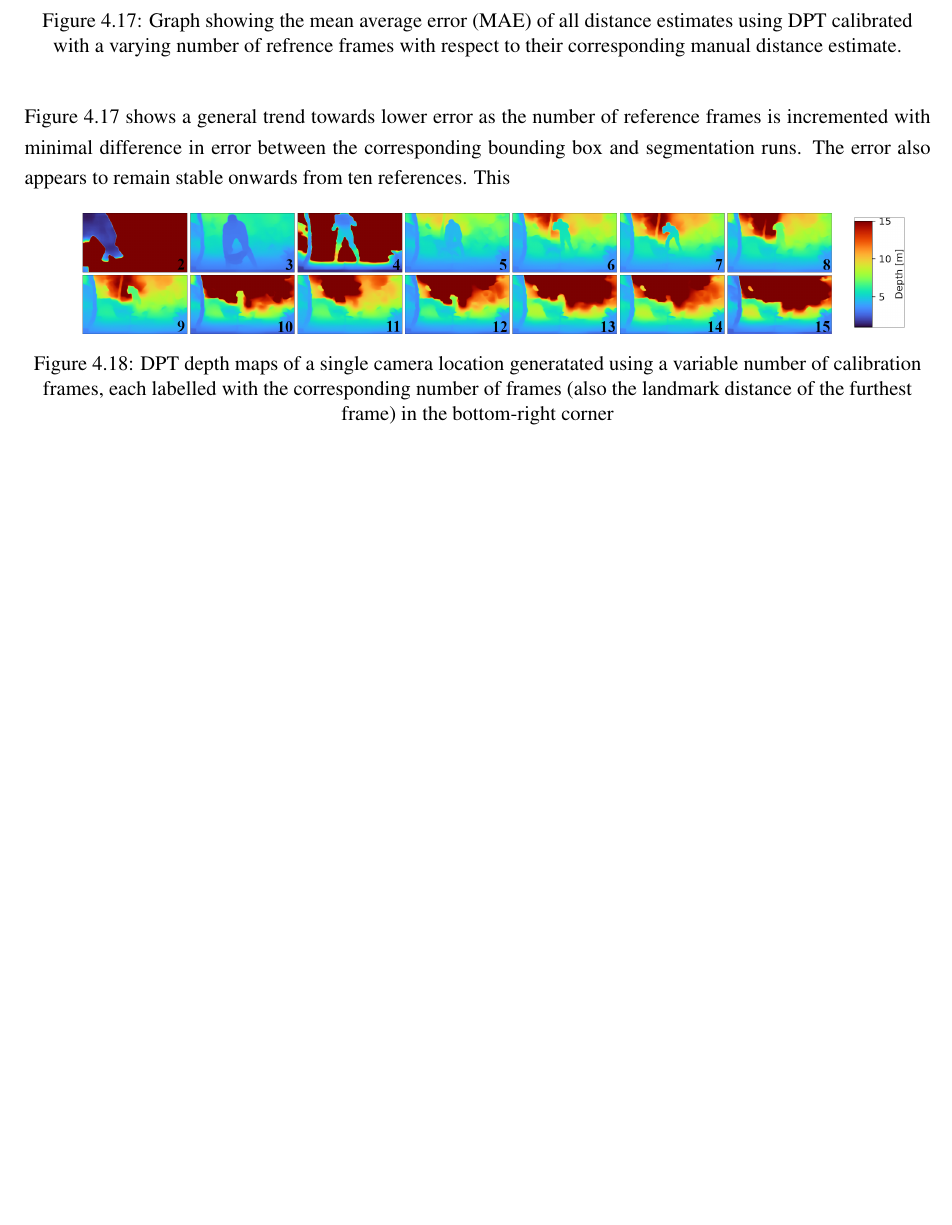
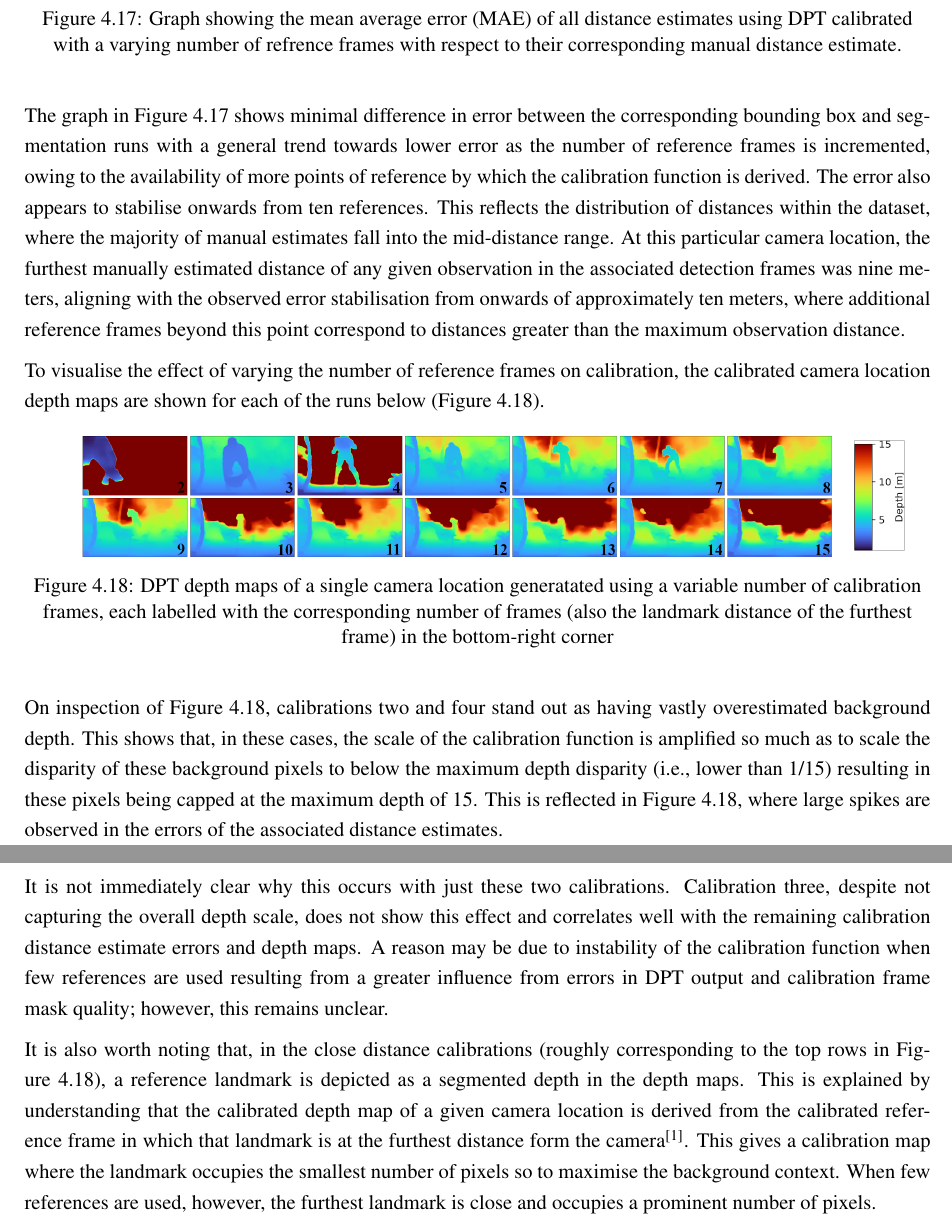
Before and after one commit to TomRaynes/Thesis, a LaTeX document (main.tex, which reads body/analysis/distances_analysis.tex): part of page 37 of 41 before the commit and two parts of pages 37 and 38 of 42 after it, the two joined at a grey line, cut so that both start at the same text, the shorter picture padded with empty space. Compiled offline with pdfLaTeX.

Commit message:
Updated analysis

```diff
--- a/body/analysis/distances_analysis.tex
+++ b/body/analysis/distances_analysis.tex
@@ -529,11 +529,20 @@ of DPT with both bounding box and segmentation detection methods (Figure~\ref{fi
     \label{fig:MAE_var_cal}
 \end{figure}
 
-Figure~\ref{fig:MAE_var_cal} shows a general trend towards lower error as the number of reference
-frames is incremented with minimal difference in error between the corresponding bounding box and
-segmentation runs.
-The error also appears to remain stable onwards from ten references.
-This
+The graph in Figure~\ref{fig:MAE_var_cal} shows minimal difference in error between the corresponding
+bounding box and segmentation runs with a general trend towards lower error as the number of reference
+frames is incremented, owing to the availability of more points of reference by which the calibration
+function is derived.
+The error also appears to stabilise onwards from ten references.
+This reflects the distribution of distances within the dataset, where the majority of
+manual estimates fall into the mid-distance range.
+At this particular camera location, the furthest manually estimated distance of any given
+observation in the associated detection frames was nine meters, aligning with the observed error
+stabilisation from onwards of approximately ten meters, where additional reference frames beyond this
+point correspond to distances greater than the maximum observation distance.
+
+To visualise the effect of varying the number of reference frames on calibration, the calibrated
+camera location depth maps are shown for each of the runs below (Figure~\ref{fig:variable_calibration}).
 
 \begin{figure}[H]
     \centering
@@ -543,3 +552,29 @@ This
         distance of the furthest frame) in the bottom-right corner}
     \label{fig:variable_calibration}
 \end{figure}
+
+On inspection of Figure~\ref{fig:variable_calibration}, calibrations two and four stand out as having
+vastly overestimated background depth.
+This shows that, in these cases, the scale of the calibration function is amplified so much as to scale
+the disparity of these background pixels to below the maximum depth disparity (i.e., lower than 1/15)
+resulting in these pixels being capped at the maximum depth of 15.
+This is reflected in Figure~\ref{fig:variable_calibration}, where large spikes are observed in the errors
+of the associated distance estimates.
+
+It is not immediately clear why this occurs with just these two calibrations.
+Calibration three, despite not capturing the overall depth scale, does not show this effect and
+correlates well with the remaining calibration distance estimate errors and depth maps.
+A reason may be due to instability of the calibration function when few references are used
+resulting from a greater influence from errors in DPT output and calibration frame mask quality;
+however, this remains unclear.
+
+It is also worth noting that, in the close distance calibrations (roughly corresponding to the top
+rows in Figure~\ref{fig:variable_calibration}), a reference landmark is depicted as a segmented depth
+in the depth maps.
+This is explained by understanding that the calibrated depth map of a given camera location is
+derived from the calibrated reference frame in which that landmark is at the furthest distance form
+the camera\cite{HAUCKE2022101536}.
+This gives a calibration map where the landmark occupies the smallest number of pixels so to maximise
+the background context.
+When few references are used, however, the furthest landmark is close and occupies a prominent number
+of pixels.
```
Also changed, not shown: body/analysis/assets/calibration_effects/MAE_var_cal.png, body/analysis/distances_analysis.tex (2 more changed lines).
